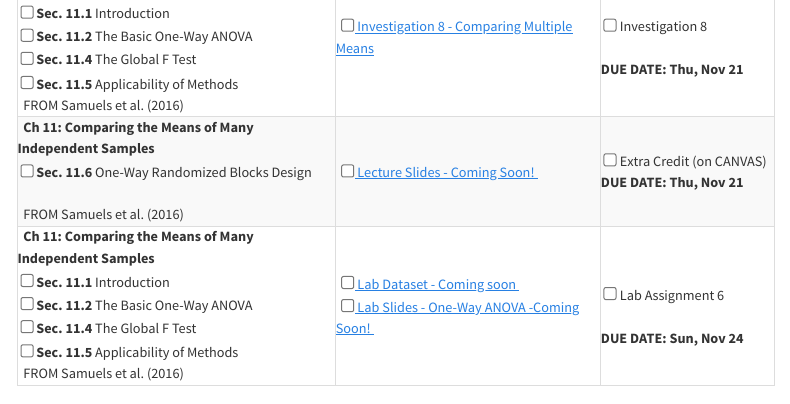
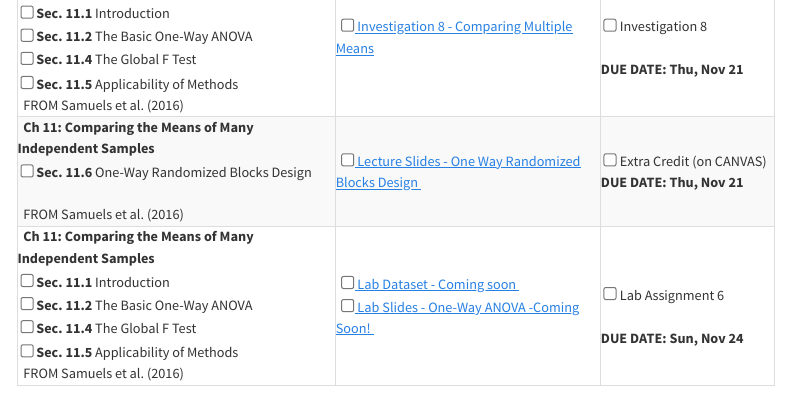
Before and after one commit to stat218-fall24/website, a Quarto document (schedule.qmd): the page in a window 1100 px wide, from 5320 px down. Rendered offline with R 4.5, knitr and Pandoc in place of Quarto, with nearby package versions; menus at the side of the page are left out.

Commit message:
week 9 lecture 3 slides link

```diff
--- a/schedule.qmd
+++ b/schedule.qmd
@@ -792,7 +792,7 @@ all conveniently organized for your academic journey.
     <br>
     </td>
     <td>
-   &nbsp; <input type="checkbox" /><a href = "" target="_blank"><i aria-hidden="true" title="External Link to Lab Worksheet"></i> Lecture Slides - Coming Soon! </a>&nbsp; <i class="fas fa-file-lines"></i>
+   &nbsp; <input type="checkbox" /><a href = "https://stat218-fall24.github.io/slides/09-Week-09/01-Lecture-01.html" target="_blank"><i aria-hidden="true" title="External Link to Lab Worksheet"></i> Lecture Slides - One Way Randomized Blocks Design </a>&nbsp; <i class="fas fa-file-lines"></i>
     </td>
     <td>
      &nbsp;<input type="checkbox" /> <i class="fas fa-user"></i> <i class="fas fa-upload"></i> Extra Credit (on CANVAS)
```
Also changed, not shown: 1 other file.
